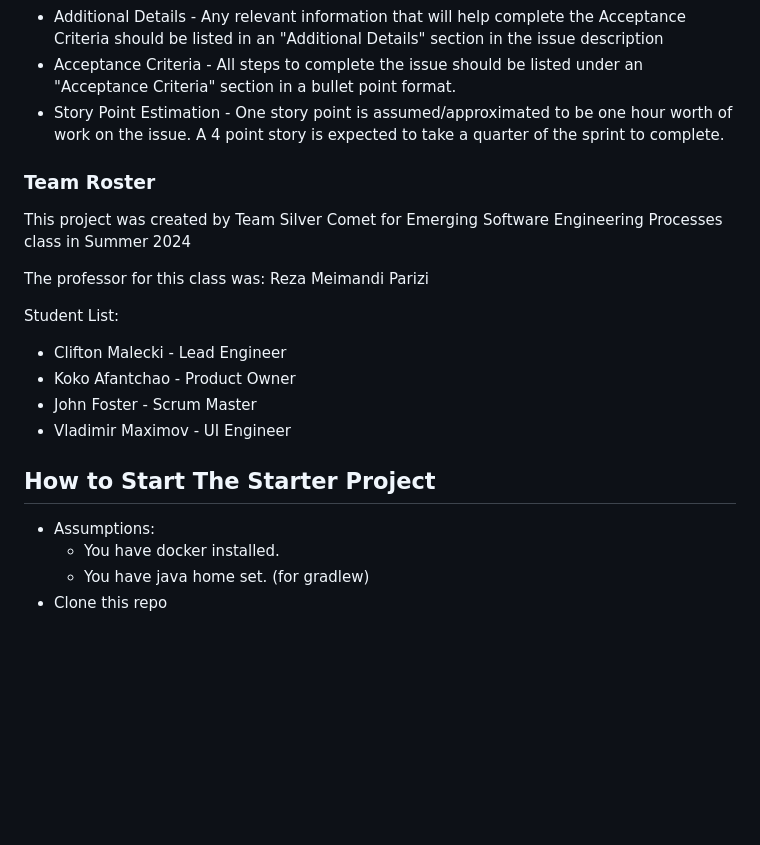
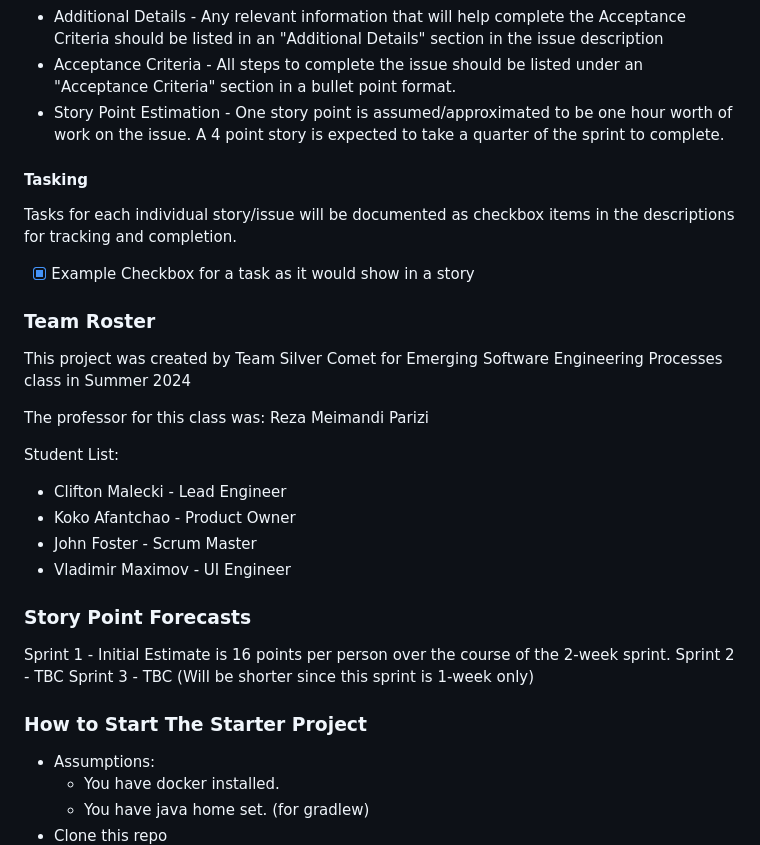
Before and after one commit to jtfoster2/Outdora, a Markdown page: README.md, the part around one of its changes. Rendered like a GitHub page; blank space fills up the shorter version.

Commit message:
Update README.md
Add Tasking definition and Story Point Forecasting

```diff
--- a/README.md
+++ b/README.md
@@ -55,6 +55,10 @@ Definition of Ready for Kanban Stories:
 - Acceptance Criteria - All steps to complete the issue should be listed under an "Acceptance Criteria" section in a bullet point format.
 - Story Point Estimation - One story point is assumed/approximated to be one hour worth of work on the issue. A 4 point story is expected to take a quarter of the sprint to complete.
 
+#### Tasking
+Tasks for each individual story/issue will be documented as checkbox items in the descriptions for tracking and completion.
+- [X] Example Checkbox for a task as it would show in a story
+
 ### Team Roster
 This project was created by Team Silver Comet for Emerging Software Engineering Processes class in Summer 2024
 
@@ -66,7 +70,13 @@ Student List:
 - John Foster - Scrum Master
 - Vladimir Maximov - UI Engineer
 
-## How to Start The Starter Project
+### Story Point Forecasts
+
+Sprint 1 - Initial Estimate is 16 points per person over the course of the 2-week sprint.
+Sprint 2 - TBC
+Sprint 3 - TBC (Will be shorter since this sprint is 1-week only)
+
+### How to Start The Starter Project
 - Assumptions:
   - You have docker installed.
   - You have java home set. (for gradlew)
```
Also changed, not shown: other parts of README.md (+1 -1 lines).
